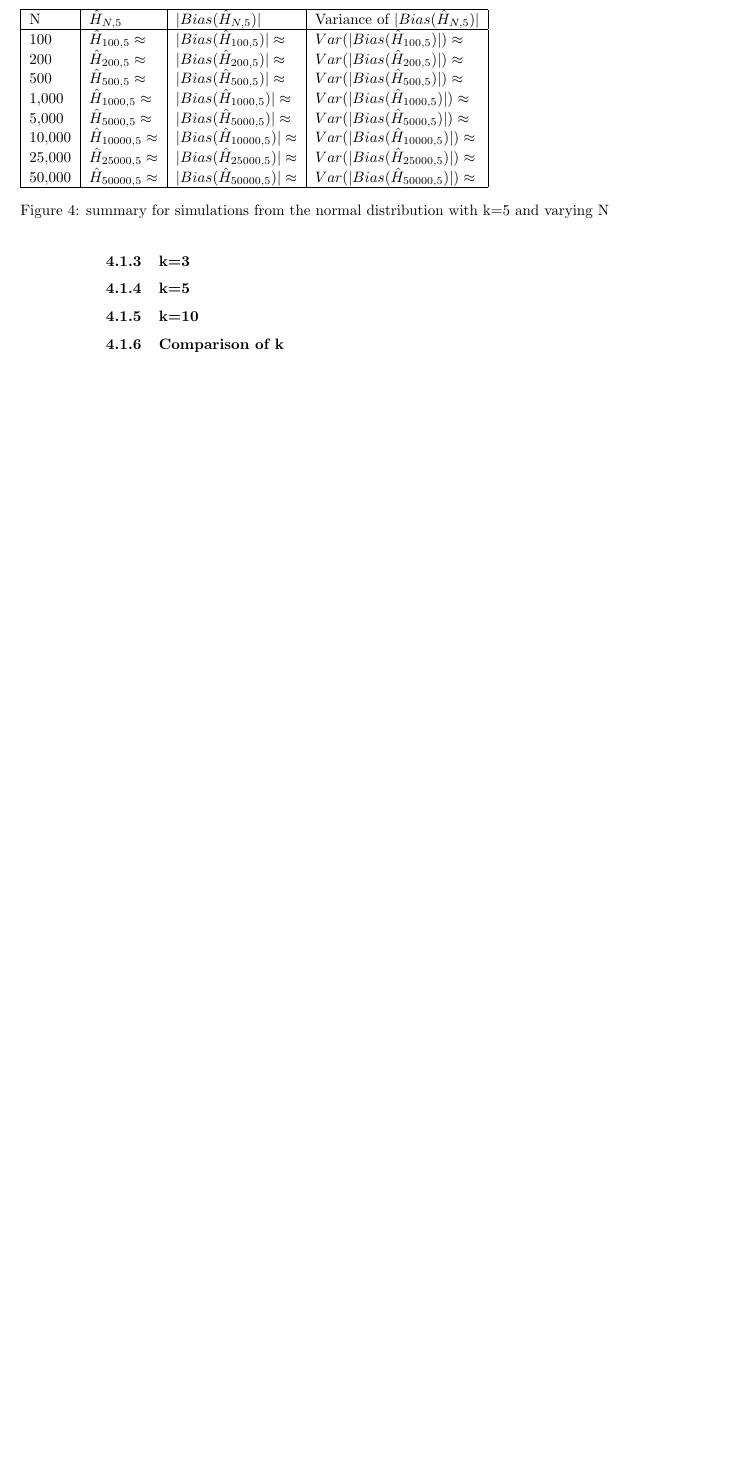
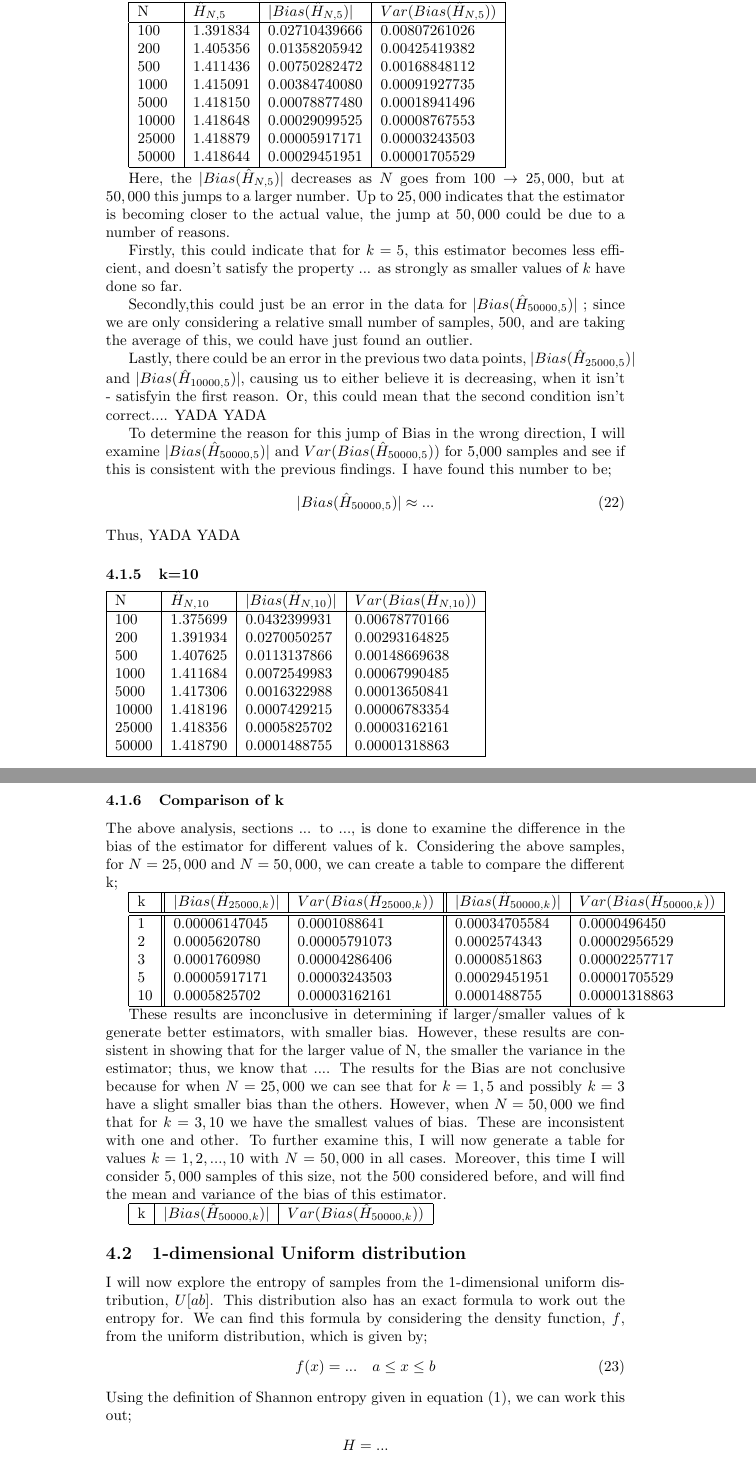
Before and after one commit to KarinaMarks/Entropy-Estimators, a LaTeX document (Project - Statistical Inference for Entropy.tex): part of page 8 of 8 before the commit and two parts of pages 8 and 9 of 9 after it, the two joined at a grey line, cut so that both start at the same text, the shorter picture padded with empty space. Compiled offline with pdfLaTeX.

Commit message:
Re-done all tables, written small conclusion

```diff
--- a/Project - Statistical Inference for Entropy.tex
+++ b/Project - Statistical Inference for Entropy.tex
@@ -256,2 +246,0 @@ N & $\hat{H}_{N, 2}$ & $|Bias(\hat{H}_{N, 2})|$ & Variance of $|Bias(\hat{H}_{N,
- \end{adjustwidth}
-\end{figure}
@@ -284,28 +272,95 @@ N & $\hat{H}_{N, 3}$ & $|Bias(\hat{H}_{N, 3})|$ & Variance of $|Bias(\hat{H}_{N,
 
 \subsubsection{k=5}
 
+This analysis is done again, but for k=5, and the results are as follows;
+
+\begin{tabular}{|l|l|l|l|}
+\hline
+N & $\hat{H}_{N, 5}$ & $|Bias(\hat{H}_{N, 5})|$ & $Var(Bias(\hat{H}_{N, 5}))$ \\
+\hline
+100     & 1.391834     & 0.02710439666     & 0.00807261026  \\
+200     & 1.405356     & 0.01358205942     & 0.00425419382  \\
+500     & 1.411436     & 0.00750282472     & 0.00168848112  \\
+1000    & 1.415091     & 0.00384740080     & 0.00091927735  \\
+5000    & 1.418150     & 0.00078877480     & 0.00018941496  \\
+10000   & 1.418648     & 0.00029099525     & 0.00008767553  \\
+25000   & 1.418879     & 0.00005917171     & 0.00003243503  \\
+50000   & 1.418644     & 0.00029451951     & 0.00001705529  \\
+\hline
+\end{tabular}
+
+Here, the  $|Bias(\hat{H}_{N, 5})|$ decreases as $N$ goes from $100 \to 25,000$, but at $50,000$ this jumps to a larger number. Up to $25,000$ indicates that the estimator is becoming closer to the actual value, the jump at $50,000$  could be due to a number of reasons.
+
+Firstly, this could indicate that for $k=5$, this estimator becomes less efficient, and doesn't satisfy the property ...  as strongly as smaller values of $k$ have done so far.
+
+Secondly,this could just be an error in the data for $|Bias(\hat{H}_{50000, 5})|$ ; since we are only considering a relative small number of samples, 500, and are taking the average of this, we could have just found an outlier.
+
+Lastly, there could be an error in the previous two data points,  $|Bias(\hat{H}_{25000, 5})|$ and $|Bias(\hat{H}_{10000, 5})|$, causing us to either believe it is decreasing, when it isn't - satisfyin the first reason. Or, this could mean that the second condition isn't correct.... YADA YADA
+
+To determine the reason for this jump of Bias in the wrong direction, I will examine $|Bias(\hat{H}_{50000, 5})|$ and $Var(Bias(\hat{H}_{50000, 5}))$ for 5,000 samples and see if this is consistent with the previous findings. I have found this number to be;
+\begin{equation}
+|Bias(\hat{H}_{50000, 5})|  \approx ...
+\end{equation}
+Thus, YADA YADA
 
 
-\begin{figure}
- \begin{adjustwidth}{-2cm}{}
-\begin{tabular}{|l|l|l|l|}
-\hline
-N & $\hat{H}_{N, 5}$ & $|Bias(\hat{H}_{N, 5})|$ & Variance of $|Bias(\hat{H}_{N, 5})|$ \\
-\hline
-100 & $\hat{H}_{100, 5} \approx $ & $|Bias(\hat{H}_{100, 5})| \approx $ & $Var(|Bias(\hat{H}_{100, 5})|) \approx $\\
-200 & $\hat{H}_{200, 5} \approx $ & $|Bias(\hat{H}_{200, 5})| \approx $ & $Var(|Bias(\hat{H}_{200, 5})|) \approx $\\
-500 & $\hat{H}_{500, 5} \approx $ & $|Bias(\hat{H}_{500, 5})| \approx $ & $Var(|Bias(\hat{H}_{500, 5})|) \approx $\\
-1,000 & $\hat{H}_{1000, 5} \approx $ & $|Bias(\hat{H}_{1000, 5})| \approx $ & $Var(|Bias(\hat{H}_{1000, 5})|) \approx $\\
-5,000 & $\hat{H}_{5000, 5} \approx $ & $|Bias(\hat{H}_{5000, 5})| \approx $ & $Var(|Bias(\hat{H}_{5000, 5})|) \approx $\\
-10,000 & $\hat{H}_{10000, 5} \approx $ & $|Bias(\hat{H}_{10000, 5})| \approx $ & $Var(|Bias(\hat{H}_{10000, 5})|) \approx $\\
-25,000 & $\hat{H}_{25000, 5} \approx $ & $|Bias(\hat{H}_{25000, 5})| \approx $ & $Var(|Bias(\hat{H}_{25000, 5})|) \approx $\\
-50,000 & $\hat{H}_{50000, 5} \approx $ & $|Bias(\hat{H}_{50000, 5})| \approx $ & $Var(|Bias(\hat{H}_{50000, 5})|) \approx $\\
-\hline
-\end{tabular}
-\caption{\label{fig:normal_k=5} summary for simulations from the normal distribution with k=5 and varying N}
- \end{adjustwidth}
-\end{figure}
 
 \subsubsection{k=10}
 
+
+
+\begin{tabular}{|l|l|l|l|}
+\hline
+N & $\hat{H}_{N, 10}$ & $|Bias(\hat{H}_{N, 10})|$ & $Var(Bias(\hat{H}_{N, 10}))$ \\
+\hline
+100     & 1.375699     & 0.0432399931     & 0.00678770166  \\
+200     & 1.391934     & 0.0270050257     & 0.00293164825  \\
+500     & 1.407625     & 0.0113137866     & 0.00148669638  \\
+1000    & 1.411684     & 0.0072549983     & 0.00067990485  \\
+5000    & 1.417306     & 0.0016322988     & 0.00013650841  \\
+10000   & 1.418196     & 0.0007429215     & 0.00006783354  \\
+25000   & 1.418356     & 0.0005825702     & 0.00003162161  \\
+50000   & 1.418790     & 0.0001488755     & 0.00001318863  \\
+\hline
+\end{tabular}
+
 \subsubsection{Comparison of k}
+
+The above analysis, sections ... to ..., is done to examine the difference in the bias of the estimator for different values of k. Considering the above samples, for $N=25,000$ and $N=50,000$, we can create a table to compare the different k;
+
+\begin{tabular}{|l||l|l||l|l|}
+\hline
+k & $|Bias(\hat{H}_{25000, k})|$ & $Var(Bias(\hat{H}_{25000, k}))$ & $|Bias(\hat{H}_{50000, k})|$ & $Var(Bias(\hat{H}_{50000, k}))$ \\
+\hline
+\hline
+1    & 0.00006147045   & 0.0001088641     & 0.00034705584   & 0.0000496450   \\
+2    & 0.0005620780     & 0.00005791073   & 0.0002574343     & 0.00002956529 \\
+3    & 0.0001760980     & 0.00004286406   & 0.0000851863     & 0.00002257717 \\
+5    & 0.00005917171   & 0.00003243503   & 0.00029451951   & 0.00001705529 \\
+10  & 0.0005825702     & 0.00003162161   & 0.0001488755     & 0.00001318863 \\
+\hline
+\end{tabular}
+
+These results are inconclusive in determining if larger/smaller values of k generate better estimators, with smaller bias. However, these results are consistent in showing that for the larger value of N, the smaller the variance in the estimator; thus, we know that .... The results for the Bias are not conclusive because for when $N=25,000$ we can see that for $k=1, 5$ and possibly $k=3$ have a slight smaller bias than the others. However, when $N=50,000$ we find that for $k=3, 10$ we have the smallest values of bias. These are inconsistent with one and other. To further examine this, I will now generate a table for values $k=1, 2, ..., 10$ with $N=50,000$ in all cases. Moreover, this time I will consider $5,000$ samples of this size, not the $500$ considered before, and will find the mean and variance of the bias of this estimator.
+
+\begin{tabular}{|l|l|l|}
+\hline
+k &  $|Bias(\hat{H}_{50000, k})|$ & $Var(Bias(\hat{H}_{50000, k}))$ \\
+\hline
+
+\hline
+\end{tabular}
+
+
+
+
+\subsection{1-dimensional Uniform distribution}
+
+I will now explore the entropy of samples from the 1-dimensional uniform distribution, $U[a b]$. This distribution also has an exact formula to work out the entropy for. We can find this formula by considering the density function, $f$, from the uniform distribution, which is given by;
+\begin{equation}
+f(x) = ... \quad a \leq x \leq b
+\end{equation}
+ Using the definition of Shannon entropy given in equation (\ref{ShaEnt}), we can work this out;
+\begin{align}
+H &= ... \nonumber \\
+\end{align}
```
Also changed, not shown: Project - Statistical Inference for Entropy.pdf, Project - Statistical Inference for Entropy.tex (96 more changed lines), 1 other file.
